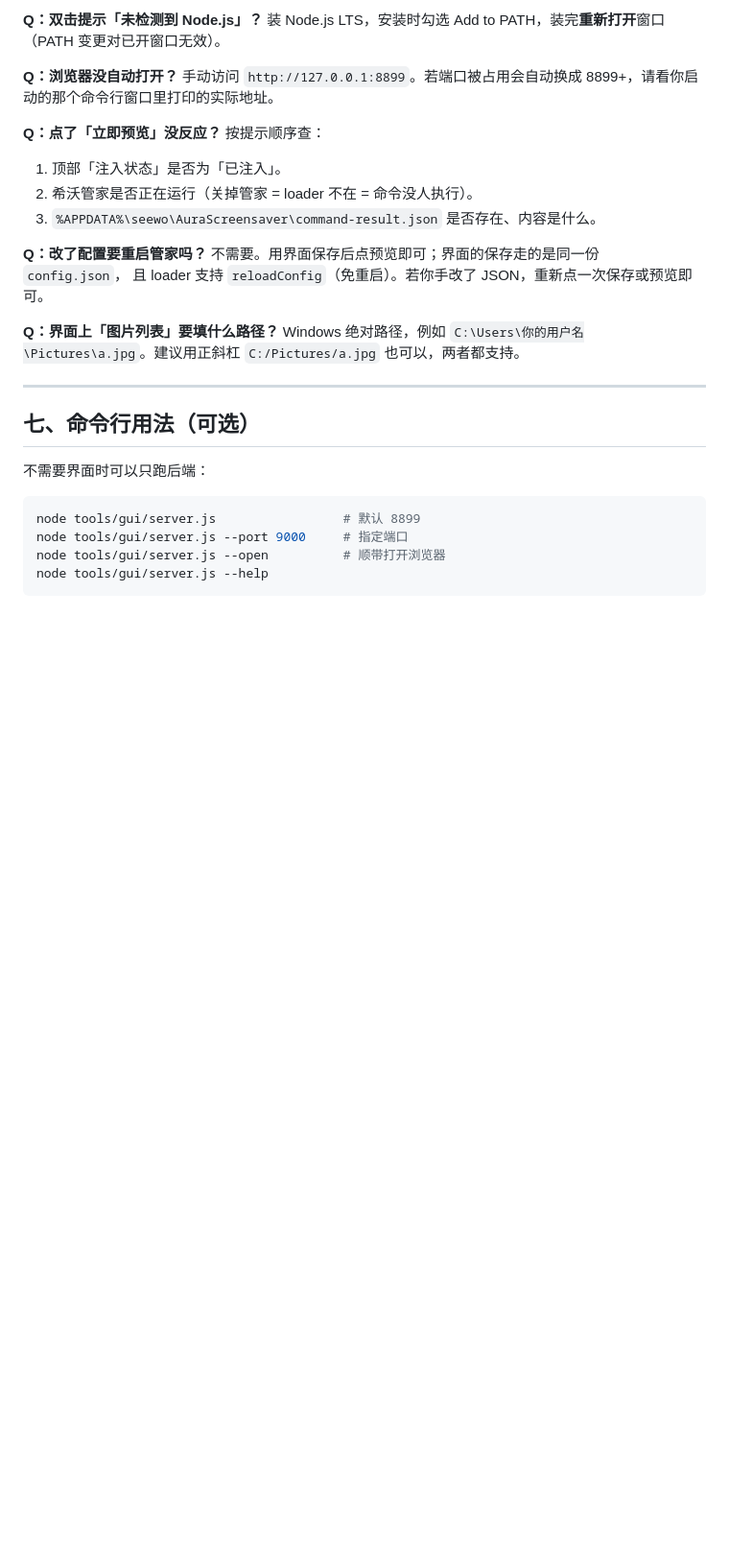
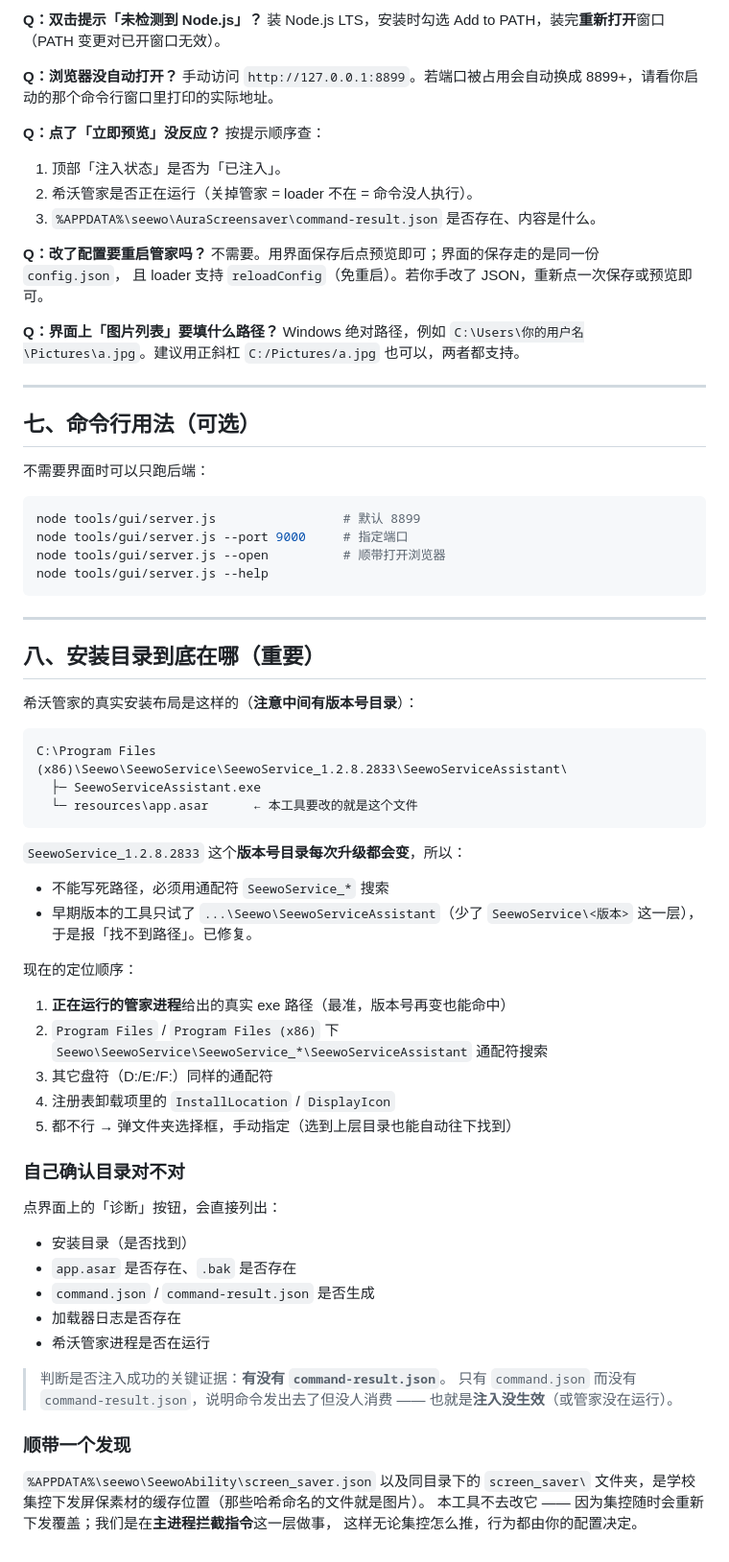
Before and after one commit to IPF-Sinon/seewo, a Markdown page: docs/图形界面.md, the part around the change. Shown at 96% size. GitHub-like rendering; blank space fills up the shorter version.

Commit message:
docs: 补充真实安装目录布局与「找不到路径」的排查方法

````diff
--- a/docs/图形界面.md
+++ b/docs/图形界面.md
@@ -136,3 +136,50 @@ node tools/gui/server.js --port 9000     # 指定端口
 node tools/gui/server.js --open          # 顺带打开浏览器
 node tools/gui/server.js --help
 ```
+
+---
+
+## 八、安装目录到底在哪（重要）
+
+希沃管家的真实安装布局是这样的（**注意中间有版本号目录**）：
+
+```
+C:\Program Files (x86)\Seewo\SeewoService\SeewoService_1.2.8.2833\SeewoServiceAssistant\
+  ├─ SeewoServiceAssistant.exe
+  └─ resources\app.asar      ← 本工具要改的就是这个文件
+```
+
+`SeewoService_1.2.8.2833` 这个**版本号目录每次升级都会变**，所以：
+
+- 不能写死路径，必须用通配符 `SeewoService_*` 搜索
+- 早期版本的工具只试了 `...\Seewo\SeewoServiceAssistant`（少了 `SeewoService\<版本>` 这一层），
+  于是报「找不到路径」。已修复。
+
+现在的定位顺序：
+
+1. **正在运行的管家进程**给出的真实 exe 路径（最准，版本号再变也能命中）
+2. `Program Files` / `Program Files (x86)` 下 `Seewo\SeewoService\SeewoService_*\SeewoServiceAssistant` 通配符搜索
+3. 其它盘符（D:/E:/F:）同样的通配符
+4. 注册表卸载项里的 `InstallLocation` / `DisplayIcon`
+5. 都不行 → 弹文件夹选择框，手动指定（选到上层目录也能自动往下找到）
+
+### 自己确认目录对不对
+
+点界面上的「诊断」按钮，会直接列出：
+
+- 安装目录（是否找到）
+- `app.asar` 是否存在、`.bak` 是否存在
+- `command.json` / `command-result.json` 是否生成
+- 加载器日志是否存在
+- 希沃管家进程是否在运行
+
+> 判断是否注入成功的关键证据：**有没有 `command-result.json`**。
+> 只有 `command.json` 而没有 `command-result.json`，说明命令发出去了但没人消费 ——
+> 也就是**注入没生效**（或管家没在运行）。
+
+### 顺带一个发现
+
+`%APPDATA%\seewo\SeewoAbility\screen_saver.json` 以及同目录下的
+`screen_saver\` 文件夹，是学校集控下发屏保素材的缓存位置（那些哈希命名的文件就是图片）。
+本工具不去改它 —— 因为集控随时会重新下发覆盖；我们是在**主进程拦截指令**这一层做事，
+这样无论集控怎么推，行为都由你的配置决定。
````
